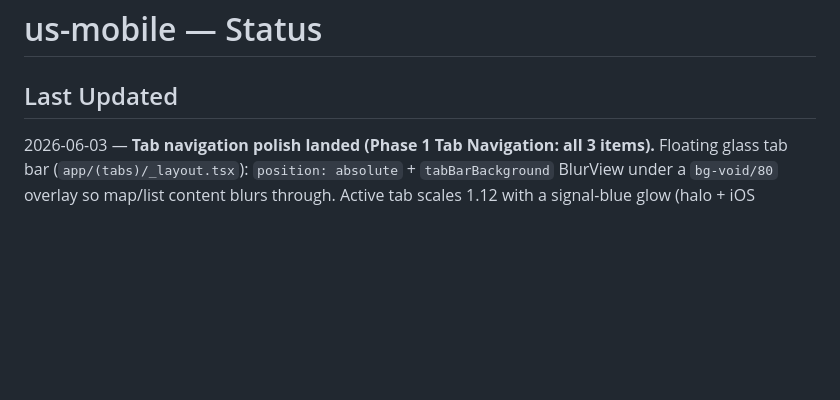
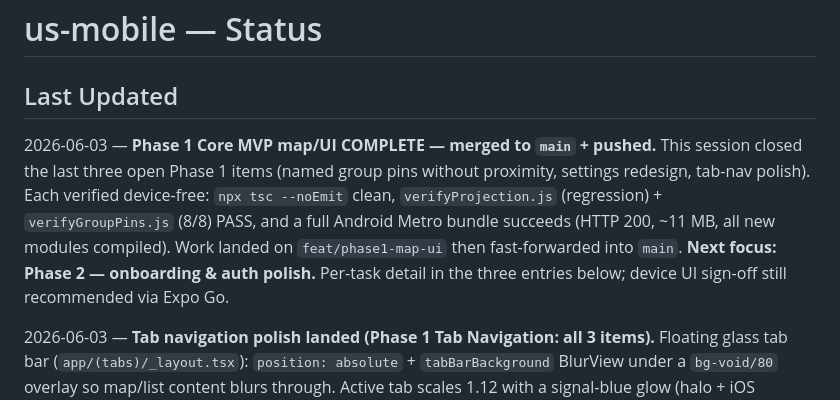
Before and after one commit to Loamasa/us-mobile, a Markdown page: STATUS.md, the part around the change. Drawn GitHub-style; blank space fills up the shorter version.

Commit message:
docs(status): mark Phase 1 map/UI complete, merged to main
Co-Authored-By: Claude Opus 4.8 <noreply@anthropic.com>

```diff
--- a/STATUS.md
+++ b/STATUS.md
@@ -1,6 +1,8 @@
 # us-mobile — Status
 
 ## Last Updated
+2026-06-03 — **Phase 1 Core MVP map/UI COMPLETE — merged to `main` + pushed.** This session closed the last three open Phase 1 items (named group pins without proximity, settings redesign, tab-nav polish). Each verified device-free: `npx tsc --noEmit` clean, `verifyProjection.js` (regression) + `verifyGroupPins.js` (8/8) PASS, and a full Android Metro bundle succeeds (HTTP 200, ~11 MB, all new modules compiled). Work landed on `feat/phase1-map-ui` then fast-forwarded into `main`. **Next focus: Phase 2 — onboarding & auth polish.** Per-task detail in the three entries below; device UI sign-off still recommended via Expo Go.
+
 2026-06-03 — **Tab navigation polish landed (Phase 1 Tab Navigation: all 3 items).** Floating glass tab bar (`app/(tabs)/_layout.tsx`): `position: absolute` + `tabBarBackground` BlurView under a `bg-void/80` overlay so map/list content blurs through. Active tab scales 1.12 with a signal-blue glow (halo + iOS shadow); icons already SVG. Screens pad to clear the now-floating bar — chats FlatList + settings ScrollView `pb-24`, map controls raised to `bottom: 96`, and the map's my-location button hides while a cluster/friend card is open (cards also sit at `bottom: 96`). `npx tsc --noEmit` clean. **This closes every Phase 1 map/UI item the session set out to do.**
 
 2026-06-03 — **Settings redesign landed (Phase 1 Settings: nav-list + detail views).** Replaced the single-scroll settings with a prototype-style nav list: tappable profile card (→ account editor), grouped `SettingsGroup`/`SettingRow` rows, and full-screen detail routes `app/settings/{account,privacy,developer}.tsx` (own back-header via `SettingsDetailLayout`, no tab bar — same pattern as chat detail). My Account edits name/bio; Privacy holds the sharing/requests/status toggles; Developer holds Seed / account switcher / Test Onboarding (→ `/(auth)/phone`). My Spots reuses `MySpotsModal`. New SVG icons (ChevronRight, ArrowLeft, Terminal, LogOut, Camera, Check, PlayCircle). `npx tsc --noEmit` clean.
```
